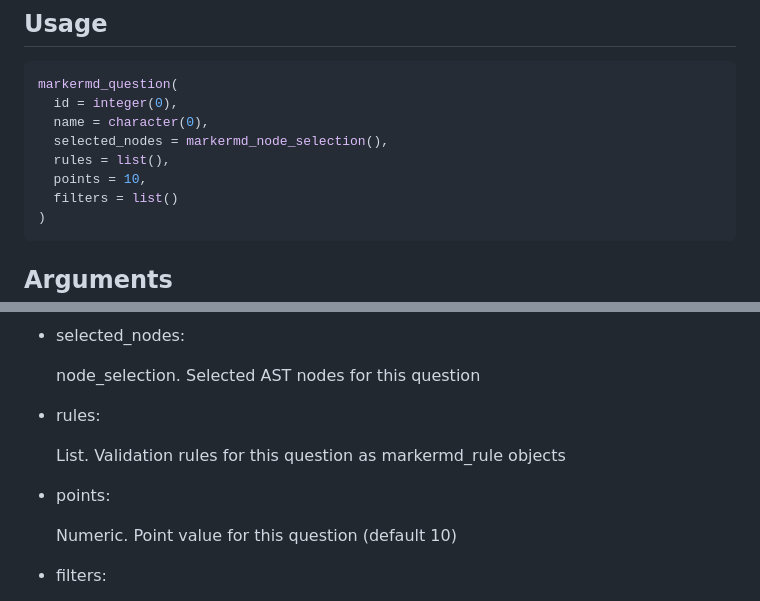
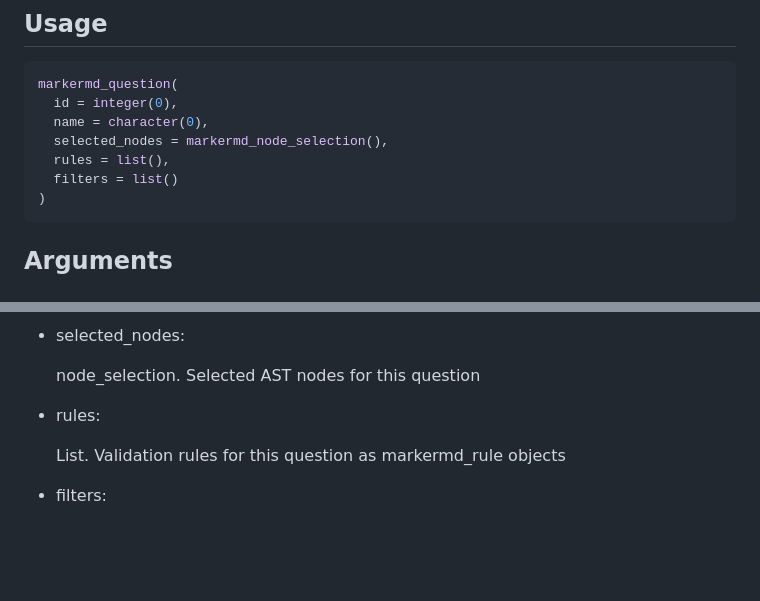
Before and after one commit to rundel/markermd, a Markdown page: reference/markermd_question.md, 2 parts joined by grey strips. Rendered like a GitHub page; blank space fills up the shorter version.

Commit message:
Deploying to gh-pages from @ rundel/markermd@47e1e52138e2469db438c5b2e1ba228161fe89dd 🚀

````diff
--- a/reference/markermd_question.md
+++ b/reference/markermd_question.md
@@ -11,7 +11,6 @@ markermd_question(
   name = character(0),
   selected_nodes = markermd_node_selection(),
   rules = list(),
-  points = 10,
   filters = list()
 )
 ```
@@ -34,10 +33,6 @@ markermd_question(
 
   List. Validation rules for this question as markermd_rule objects
 
-- points:
-
-  Numeric. Point value for this question (default 10)
-
 - filters:
 
   List. Filter groups for this question as markermd_filter_group
````
Also changed, not shown: reference/template.md (+0 -7 lines), reference/figures/mark_rubric_screenshot.png, reference/figures/template_screenshot.png, 4 other files.
